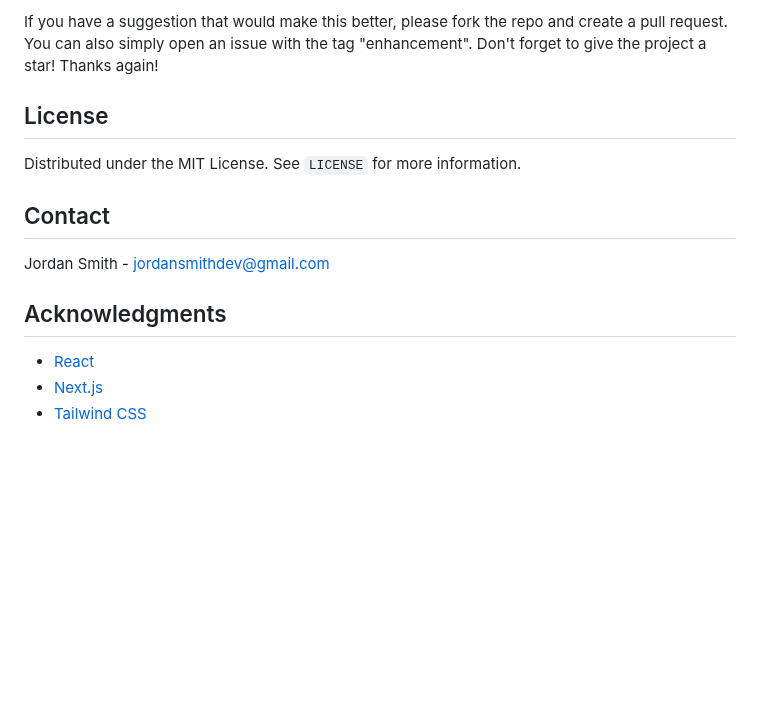
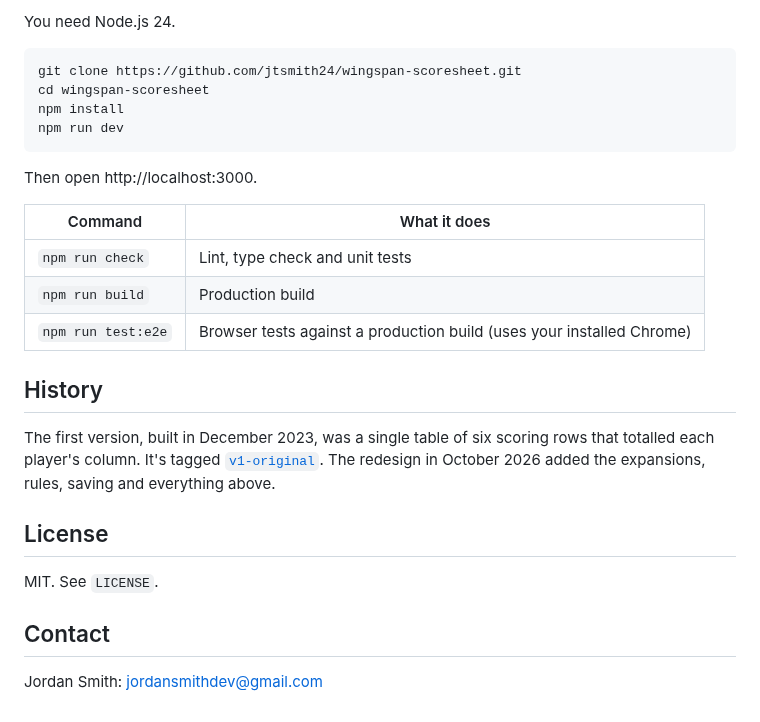
Before and after one commit to jtsmith24/wingspan-scoresheet, a Markdown page: README.md, the part around one of its changes. Rendered like a GitHub page; blank space fills up the shorter version.

````diff
--- a/README.md
+++ b/README.md
@@ -53,17 +35,29 @@ Contributions are what make the open-source community such an amazing place to l
 
-If you have a suggestion that would make this better, please fork the repo and create a pull request. You can also simply open an issue with the tag "enhancement".
-Don't forget to give the project a star! Thanks again!
+You need Node.js 24.
+
+```
+git clone https://github.com/jtsmith24/wingspan-scoresheet.git
+cd wingspan-scoresheet
+npm install
+npm run dev
+```
+
+Then open http://localhost:3000.
+
+| Command | What it does |
+|---|---|
+| `npm run check` | Lint, type check and unit tests |
+| `npm run build` | Production build |
+| `npm run test:e2e` | Browser tests against a production build (uses your installed Chrome) |
+
+## History
+
+The first version, built in December 2023, was a single table of six scoring rows that totalled each player's column. It's tagged [`v1-original`](https://github.com/jtsmith24/wingspan-scoresheet/tree/v1-original). The redesign in October 2026 added the expansions, rules, saving and everything above.
 
 ## License
 
-Distributed under the MIT License. See `LICENSE` for more information.
+MIT. See `LICENSE`.
 
 ## Contact
 
-Jordan Smith - <jordansmithdev@gmail.com>
-
-## Acknowledgments
-
-- [React](https://reactjs.org/)
-- [Next.js](https://nextjs.org/)
-- [Tailwind CSS](https://tailwindcss.com/)
+Jordan Smith: <jordansmithdev@gmail.com>
````
Also changed, not shown: other parts of README.md (+22 -40 lines), docs/images/before-after-phone.jpg (added).
